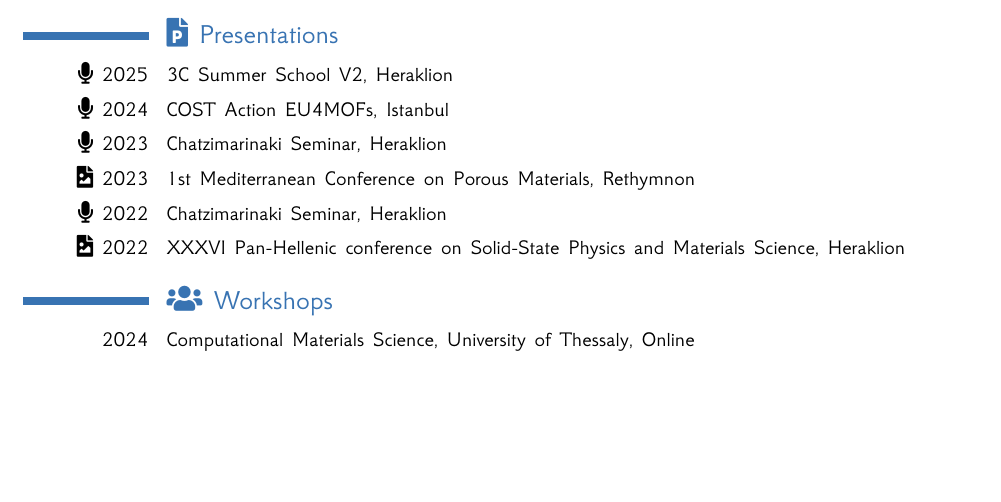
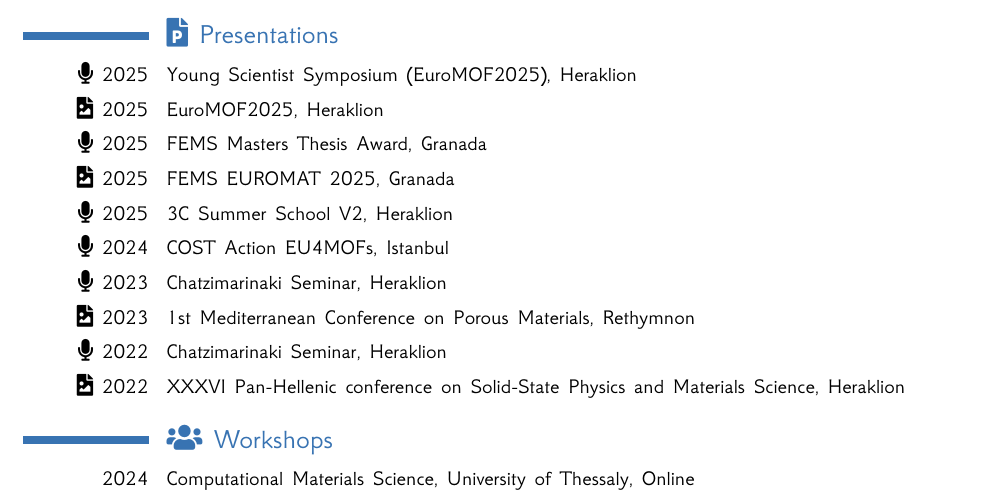
Before and after one commit to adosar/cv, a LaTeX CV (cv_sarikas.tex): part of page 3 of 3, cut so that both start at the same text, the shorter picture padded with empty space. The pictures show the PDF file cv_sarikas.pdf that the author committed with the source.

Commit message:
Add EuroMOF and EUROMAT

```diff
--- a/cv_sarikas.tex
+++ b/cv_sarikas.tex
@@ -119,6 +119,11 @@
 }
 
 \section{\faFilePowerpoint{} Presentations}
+\cvline{\faMicrophone{} 2025}{Young Scientist Symposium (EuroMOF2025), Heraklion}
+\cvline{\faFileImage{} 2025}{EuroMOF2025, Heraklion}
+\cvline{\faMicrophone{} 2025}{FEMS Masters Thesis Award, Granada}
+\cvline{\faFileImage{} 2025}{FEMS EUROMAT 2025, Granada}
+
 \cvline{\faMicrophone{} 2025}{3C Summer School V2, Heraklion}
 \cvline{\faMicrophone{} 2024}{COST Action EU4MOFs, Istanbul}
 \cvline{\faMicrophone{} 2023}{Chatzimarinaki Seminar, Heraklion}
```
Also changed, not shown: cv_sarikas.pdf, 1 other file.
